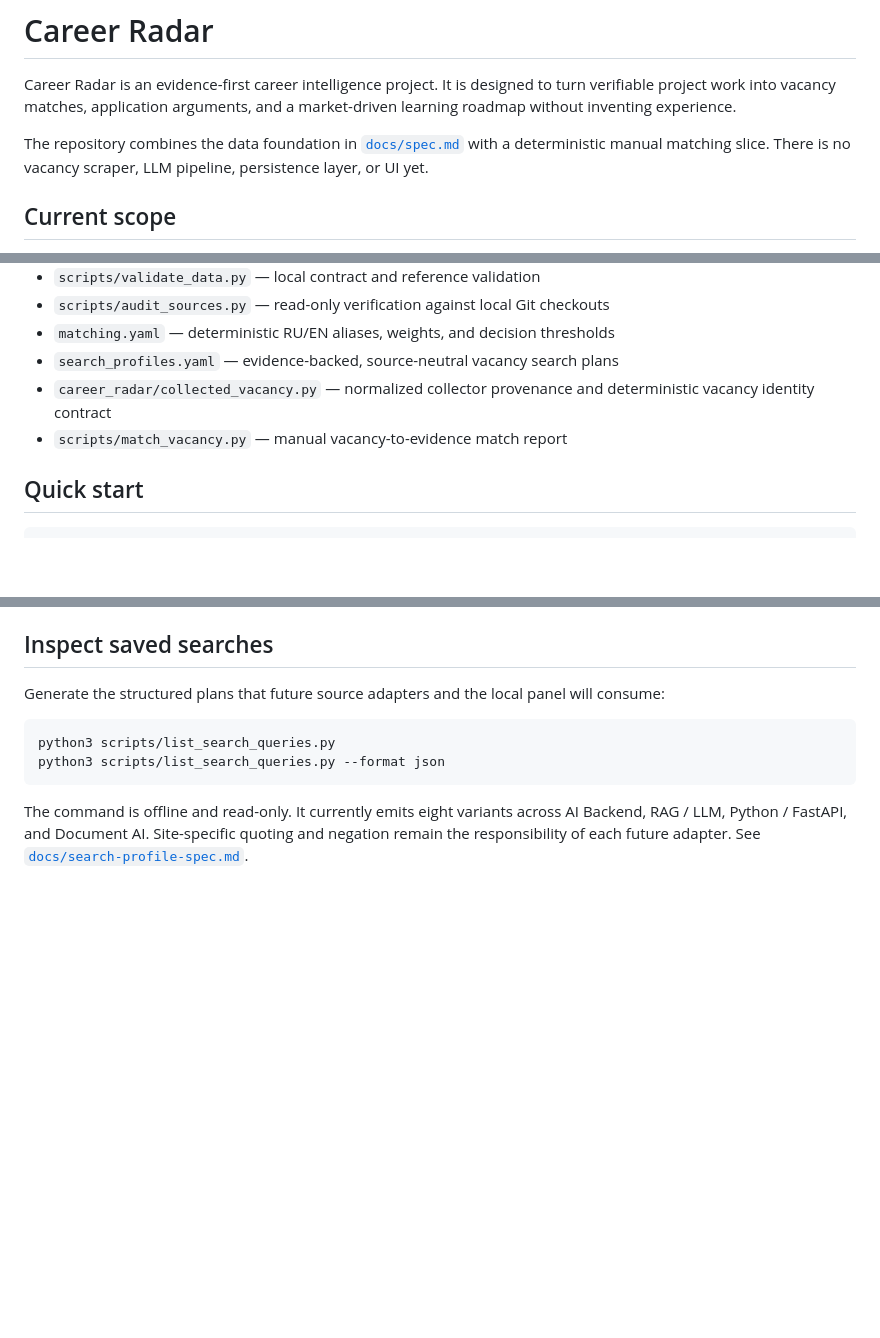
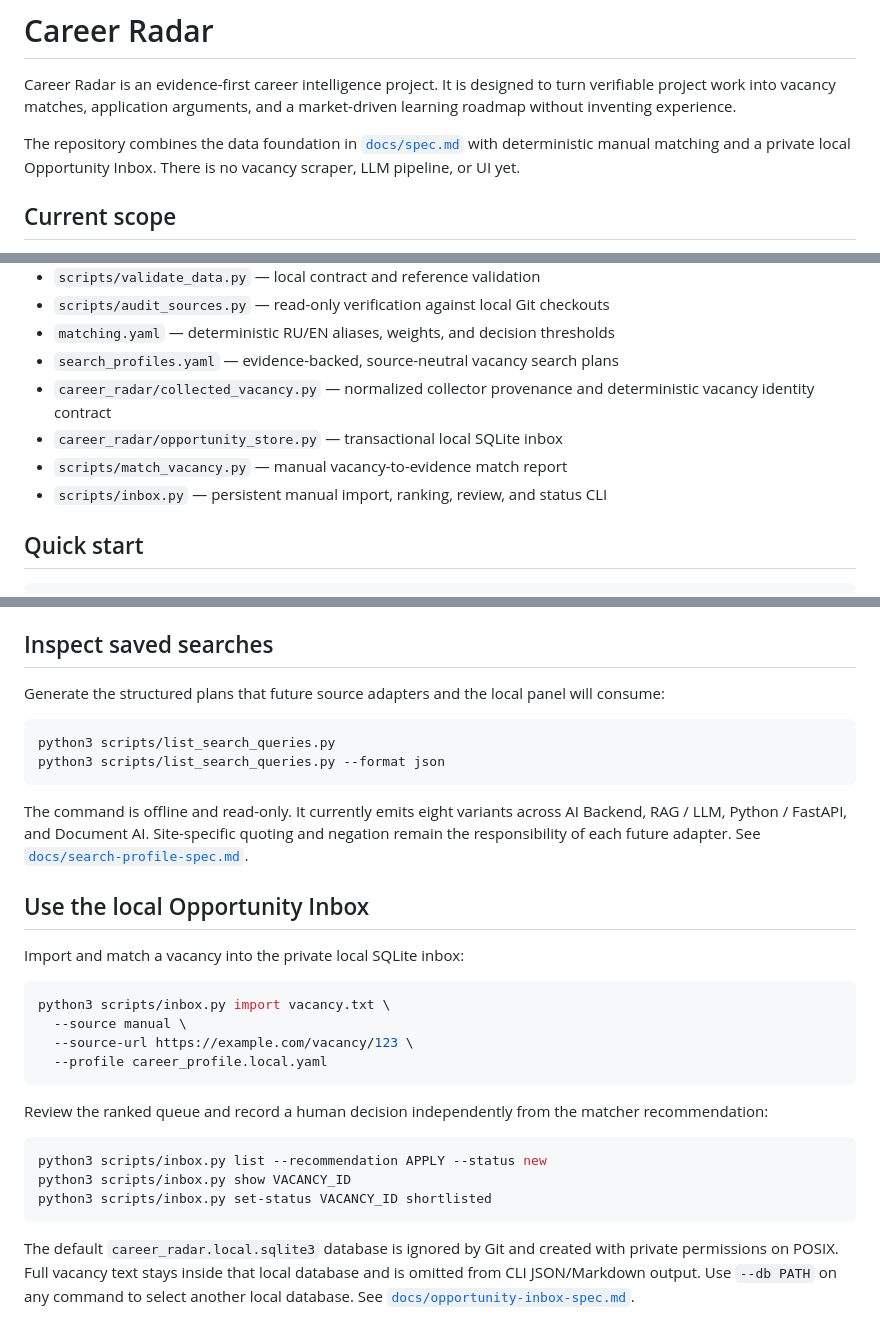
Before and after one commit to xelvhk/career-radar, a Markdown page: README.md, 3 parts joined by grey strips. Rendered like a GitHub page; blank space fills up the shorter version.

Commit message:
docs: document manual opportunity workflow

````diff
--- a/README.md
+++ b/README.md
@@ -5,8 +5,8 @@ turn verifiable project work into vacancy matches, application arguments, and a
 market-driven learning roadmap without inventing experience.
 
 The repository combines the data foundation in [`docs/spec.md`](docs/spec.md)
-with a deterministic manual matching slice. There is no vacancy scraper, LLM
-pipeline, persistence layer, or UI yet.
+with deterministic manual matching and a private local Opportunity Inbox. There
+is no vacancy scraper, LLM pipeline, or UI yet.
 
 ## Current scope
 
@@ -20,7 +20,9 @@ pipeline, persistence layer, or UI yet.
 - `search_profiles.yaml` — evidence-backed, source-neutral vacancy search plans
 - `career_radar/collected_vacancy.py` — normalized collector provenance and
   deterministic vacancy identity contract
+- `career_radar/opportunity_store.py` — transactional local SQLite inbox
 - `scripts/match_vacancy.py` — manual vacancy-to-evidence match report
+- `scripts/inbox.py` — persistent manual import, ranking, review, and status CLI
 
 ## Quick start
 
@@ -89,3 +91,29 @@ The command is offline and read-only. It currently emits eight variants across
 AI Backend, RAG / LLM, Python / FastAPI, and Document AI. Site-specific quoting
 and negation remain the responsibility of each future adapter. See
 [`docs/search-profile-spec.md`](docs/search-profile-spec.md).
+
+## Use the local Opportunity Inbox
+
+Import and match a vacancy into the private local SQLite inbox:
+
+```bash
+python3 scripts/inbox.py import vacancy.txt \
+  --source manual \
+  --source-url https://example.com/vacancy/123 \
+  --profile career_profile.local.yaml
+```
+
+Review the ranked queue and record a human decision independently from the
+matcher recommendation:
+
+```bash
+python3 scripts/inbox.py list --recommendation APPLY --status new
+python3 scripts/inbox.py show VACANCY_ID
+python3 scripts/inbox.py set-status VACANCY_ID shortlisted
+```
+
+The default `career_radar.local.sqlite3` database is ignored by Git and created
+with private permissions on POSIX. Full vacancy text stays inside that local
+database and is omitted from CLI JSON/Markdown output. Use `--db PATH` on any
+command to select another local database. See
+[`docs/opportunity-inbox-spec.md`](docs/opportunity-inbox-spec.md).
````
Also changed, not shown: docs/implementation-plan.md (+2 -2 lines).
